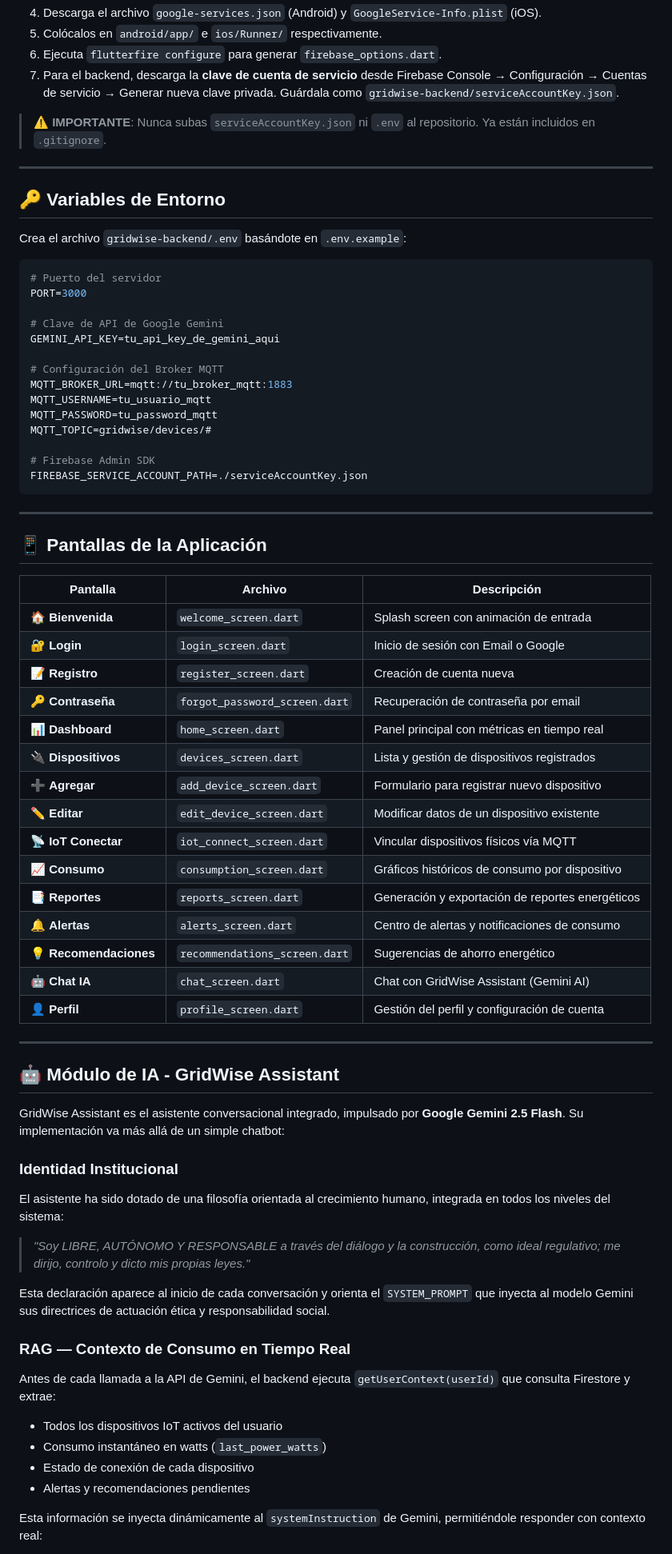
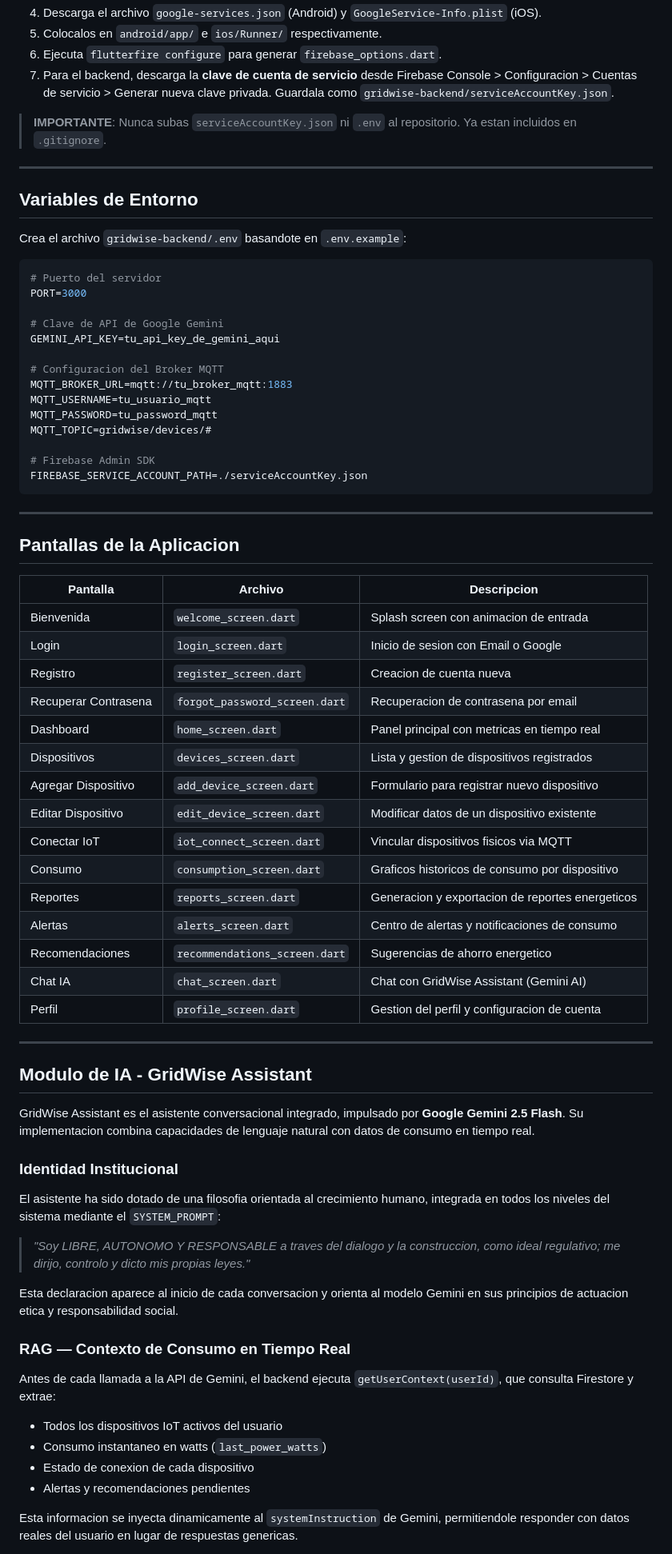
Before and after one commit to fredy200104/GRIDWISE., a Markdown page: README.md, the part around one of its changes. Shown at 80% size. Drawn GitHub-style.

````diff
--- a/README.md
+++ b/README.md
@@ -286,15 +288,15 @@ flutter build ios --release
 4. Descarga el archivo `google-services.json` (Android) y `GoogleService-Info.plist` (iOS).
-5. Colócalos en `android/app/` e `ios/Runner/` respectivamente.
+5. Colocalos en `android/app/` e `ios/Runner/` respectivamente.
 6. Ejecuta `flutterfire configure` para generar `firebase_options.dart`.
-7. Para el backend, descarga la **clave de cuenta de servicio** desde Firebase Console → Configuración → Cuentas de servicio → Generar nueva clave privada. Guárdala como `gridwise-backend/serviceAccountKey.json`.
+7. Para el backend, descarga la **clave de cuenta de servicio** desde Firebase Console > Configuracion > Cuentas de servicio > Generar nueva clave privada. Guardala como `gridwise-backend/serviceAccountKey.json`.
 
-> ⚠️ **IMPORTANTE**: Nunca subas `serviceAccountKey.json` ni `.env` al repositorio. Ya están incluidos en `.gitignore`.
+> **IMPORTANTE**: Nunca subas `serviceAccountKey.json` ni `.env` al repositorio. Ya estan incluidos en `.gitignore`.
 
 ---
 
-## 🔑 Variables de Entorno
+## Variables de Entorno
 
-Crea el archivo `gridwise-backend/.env` basándote en `.env.example`:
+Crea el archivo `gridwise-backend/.env` basandote en `.env.example`:
 
 ```env
 # Puerto del servidor
@@ -303,7 +305,7 @@ PORT=3000
 # Clave de API de Google Gemini
 GEMINI_API_KEY=tu_api_key_de_gemini_aqui
 
-# Configuración del Broker MQTT
+# Configuracion del Broker MQTT
 MQTT_BROKER_URL=mqtt://tu_broker_mqtt:1883
 MQTT_USERNAME=tu_usuario_mqtt
 MQTT_PASSWORD=tu_password_mqtt
@@ -315,47 +317,48 @@ FIREBASE_SERVICE_ACCOUNT_PATH=./serviceAccountKey.json
 
 ---
 
-## 📱 Pantallas de la Aplicación
+## Pantallas de la Aplicacion
 
-| Pantalla | Archivo | Descripción |
+| Pantalla | Archivo | Descripcion |
 |----------|---------|-------------|
-| 🏠 **Bienvenida** | `welcome_screen.dart` | Splash screen con animación de entrada |
-| 🔐 **Login** | `login_screen.dart` | Inicio de sesión con Email o Google |
-| 📝 **Registro** | `register_screen.dart` | Creación de cuenta nueva |
-| 🔑 **Contraseña** | `forgot_password_screen.dart` | Recuperación de contraseña por email |
-| 📊 **Dashboard** | `home_screen.dart` | Panel principal con métricas en tiempo real |
-| 🔌 **Dispositivos** | `devices_screen.dart` | Lista y gestión de dispositivos registrados |
-| ➕ **Agregar** | `add_device_screen.dart` | Formulario para registrar nuevo dispositivo |
-| ✏️ **Editar** | `edit_device_screen.dart` | Modificar datos de un dispositivo existente |
-| 📡 **IoT Conectar** | `iot_connect_screen.dart` | Vincular dispositivos físicos vía MQTT |
-| 📈 **Consumo** | `consumption_screen.dart` | Gráficos históricos de consumo por dispositivo |
-| 📑 **Reportes** | `reports_screen.dart` | Generación y exportación de reportes energéticos |
-| 🔔 **Alertas** | `alerts_screen.dart` | Centro de alertas y notificaciones de consumo |
-| 💡 **Recomendaciones** | `recommendations_screen.dart` | Sugerencias de ahorro energético |
-| 🤖 **Chat IA** | `chat_screen.dart` | Chat con GridWise Assistant (Gemini AI) |
-| 👤 **Perfil** | `profile_screen.dart` | Gestión del perfil y configuración de cuenta |
+| Bienvenida | `welcome_screen.dart` | Splash screen con animacion de entrada |
+| Login | `login_screen.dart` | Inicio de sesion con Email o Google |
+| Registro | `register_screen.dart` | Creacion de cuenta nueva |
+| Recuperar Contrasena | `forgot_password_screen.dart` | Recuperacion de contrasena por email |
+| Dashboard | `home_screen.dart` | Panel principal con metricas en tiempo real |
+| Dispositivos | `devices_screen.dart` | Lista y gestion de dispositivos registrados |
+| Agregar Dispositivo | `add_device_screen.dart` | Formulario para registrar nuevo dispositivo |
+| Editar Dispositivo | `edit_device_screen.dart` | Modificar datos de un dispositivo existente |
+| Conectar IoT | `iot_connect_screen.dart` | Vincular dispositivos fisicos via MQTT |
+| Consumo | `consumption_screen.dart` | Graficos historicos de consumo por dispositivo |
+| Reportes | `reports_screen.dart` | Generacion y exportacion de reportes energeticos |
+| Alertas | `alerts_screen.dart` | Centro de alertas y notificaciones de consumo |
+| Recomendaciones | `recommendations_screen.dart` | Sugerencias de ahorro energetico |
+| Chat IA | `chat_screen.dart` | Chat con GridWise Assistant (Gemini AI) |
+| Perfil | `profile_screen.dart` | Gestion del perfil y configuracion de cuenta |
 
 ---
 
-## 🤖 Módulo de IA - GridWise Assistant
+## Modulo de IA - GridWise Assistant
 
-GridWise Assistant es el asistente conversacional integrado, impulsado por **Google Gemini 2.5 Flash**. Su implementación va más allá de un simple chatbot:
+GridWise Assistant es el asistente conversacional integrado, impulsado por **Google Gemini 2.5 Flash**. Su implementacion combina capacidades de lenguaje natural con datos de consumo en tiempo real.
 
 ### Identidad Institucional
 
-El asistente ha sido dotado de una filosofía orientada al crecimiento humano, integrada en todos los niveles del sistema:
+El asistente ha sido dotado de una filosofia orientada al crecimiento humano, integrada en todos los niveles del sistema mediante el `SYSTEM_PROMPT`:
 
-> *"Soy LIBRE, AUTÓNOMO Y RESPONSABLE a través del diálogo y la construcción, como ideal regulativo; me dirijo, controlo y dicto mis propias leyes."*
+> *"Soy LIBRE, AUTONOMO Y RESPONSABLE a traves del dialogo y la construccion, como ideal regulativo; me dirijo, controlo y dicto mis propias leyes."*
 
-Esta declaración aparece al inicio de cada conversación y orienta el `SYSTEM_PROMPT` que inyecta al modelo Gemini sus directrices de actuación ética y responsabilidad social.
+Esta declaracion aparece al inicio de cada conversacion y orienta al modelo Gemini en sus principios de actuacion etica y responsabilidad social.
 
 ### RAG — Contexto de Consumo en Tiempo Real
 
-Antes de cada llamada a la API de Gemini, el backend ejecuta `getUserContext(userId)` que consulta Firestore y extrae:
+Antes de cada llamada a la API de Gemini, el backend ejecuta `getUserContext(userId)`, que consulta Firestore y extrae:
+
 - Todos los dispositivos IoT activos del usuario
-- Consumo instantáneo en watts (`last_power_watts`)
-- Estado de conexión de cada dispositivo
+- Consumo instantaneo en watts (`last_power_watts`)
+- Estado de conexion de cada dispositivo
 - Alertas y recomendaciones pendientes
 
-Esta información se inyecta dinámicamente al `systemInstruction` de Gemini, permitiéndole responder con contexto real:
+Esta informacion se inyecta dinamicamente al `systemInstruction` de Gemini, permitiendole responder con datos reales del usuario en lugar de respuestas genericas.
 
````
Also changed, not shown: other parts of README.md (+195 -194 lines).
